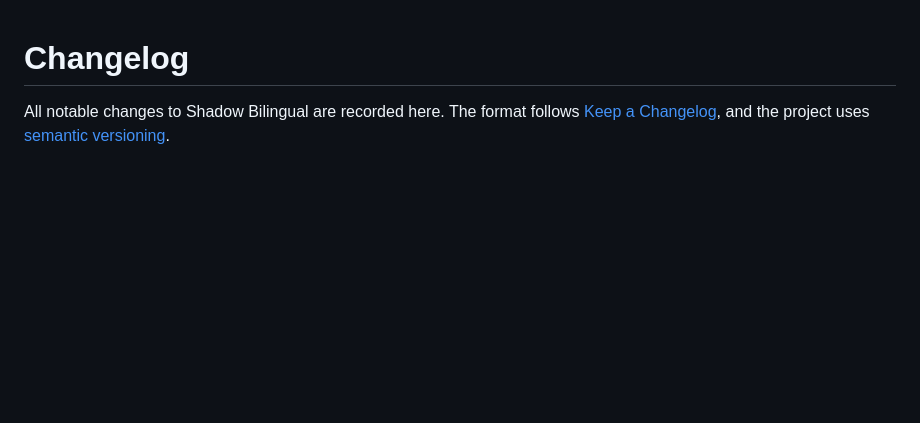
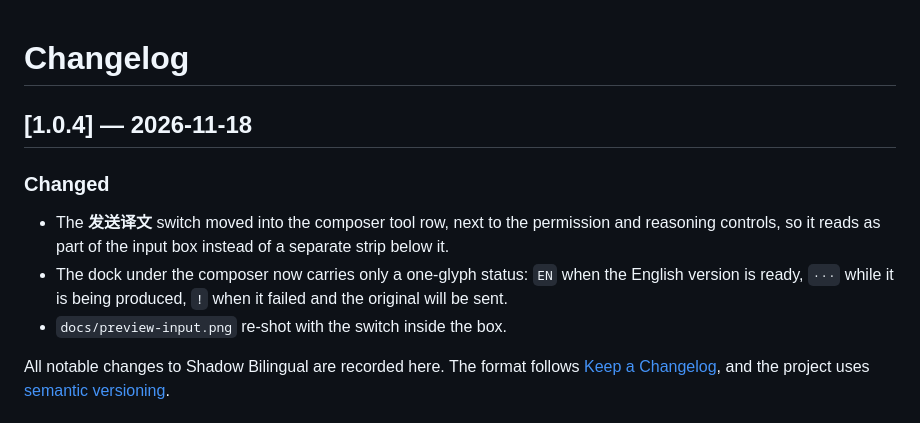
Before and after one commit to Naskita/shadow-bilingual, a Markdown page: CHANGELOG.md, the part around the change. Rendered like a GitHub page; blank space fills up the shorter version.

```diff
--- a/CHANGELOG.md
+++ b/CHANGELOG.md
@@ -1,4 +1,14 @@
 # Changelog
+## [1.0.4] — 2026-11-18
+
+### Changed
+
+- The **发送译文** switch moved into the composer tool row, next to the permission and reasoning
+  controls, so it reads as part of the input box instead of a separate strip below it.
+- The dock under the composer now carries only a one-glyph status: `EN` when the English version is
+  ready, `···` while it is being produced, `!` when it failed and the original will be sent.
+- `docs/preview-input.png` re-shot with the switch inside the box.
+
 
 All notable changes to Shadow Bilingual are recorded here.
 The format follows [Keep a Changelog](https://keepachangelog.com/en/1.1.0/), and the project uses
```
Also changed, not shown: README.md (+1 -1 lines), docs/PLAN.md (+18 -0 lines), docs/preview-input.png, 4 other files.
